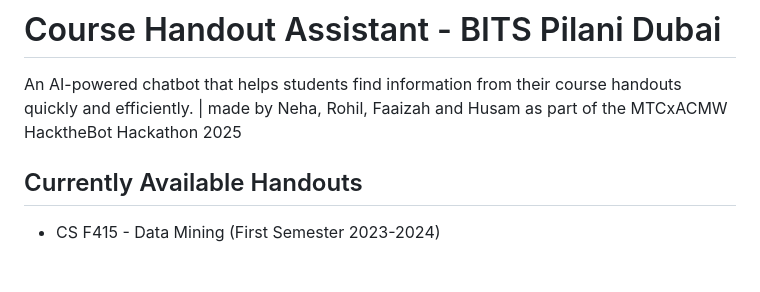
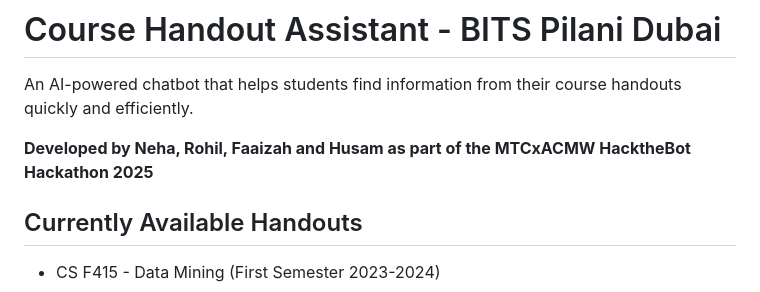
Before and after one commit to HUSAM-07/hacked-the-bot-working-main-main, a Markdown page: README.md, the part around the change. GitHub-like rendering; blank space fills up the shorter version.

```diff
--- a/README.md
+++ b/README.md
@@ -1,7 +1,8 @@
 # Course Handout Assistant - BITS Pilani Dubai
 
 An AI-powered chatbot that helps students find information from their course handouts quickly and efficiently.
-| made by Neha, Rohil, Faaizah and Husam as part of the MTCxACMW HacktheBot Hackathon 2025
+
+**Developed by Neha, Rohil, Faaizah and Husam as part of the MTCxACMW HacktheBot Hackathon 2025**
 
 ## Currently Available Handouts
 - CS F415 - Data Mining (First Semester 2023-2024)
```
